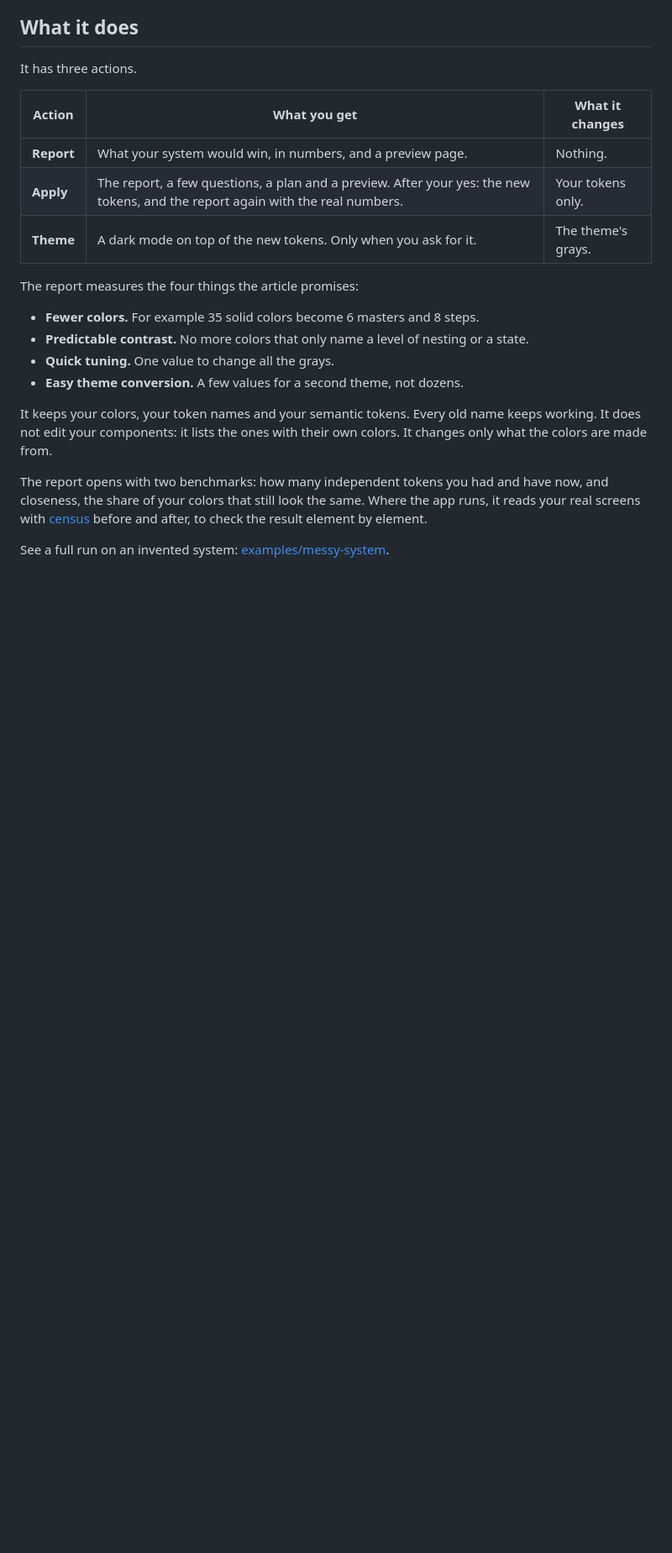
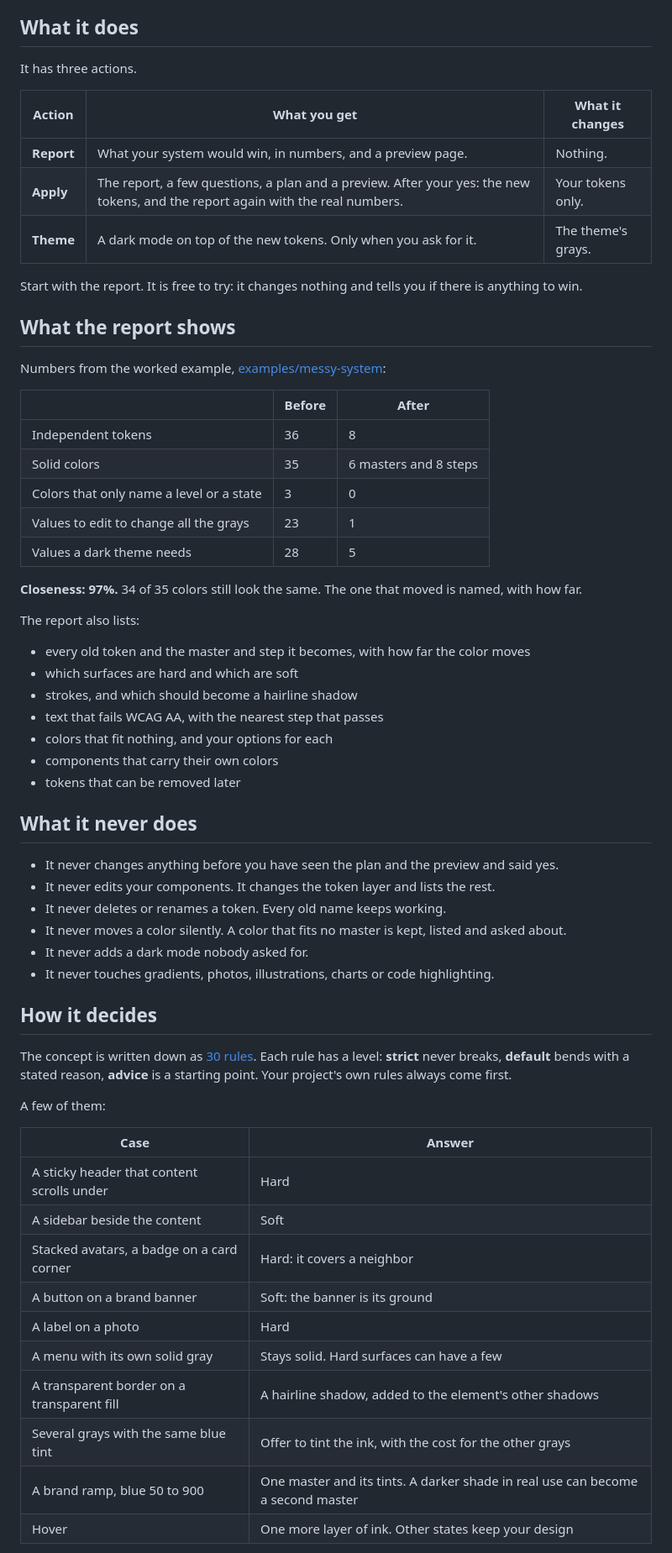
Before and after one commit to plyuto-lgtm/hardsoft, a Markdown page: README.md, the part around one of its changes. Shown at 84% size. Rendered like a GitHub page; blank space fills up the shorter version.

```diff
--- a/README.md
+++ b/README.md
@@ -16,15 +48,57 @@ It has three actions.
 | **Apply** | The report, a few questions, a plan and a preview. After your yes: the new tokens, and the report again with the real numbers. | Your tokens only. |
 | **Theme** | A dark mode on top of the new tokens. Only when you ask for it. | The theme's grays. |
 
-The report measures the four things the article promises:
+Start with the report. It is free to try: it changes nothing and tells you if there is anything to win.
 
-- **Fewer colors.** For example 35 solid colors become 6 masters and 8 steps.
-- **Predictable contrast.** No more colors that only name a level of nesting or a state.
-- **Quick tuning.** One value to change all the grays.
-- **Easy theme conversion.** A few values for a second theme, not dozens.
+## What the report shows
 
-It keeps your colors, your token names and your semantic tokens. Every old name keeps working. It does not edit your components: it lists the ones with their own colors. It changes only what the colors are made from.
+Numbers from the worked example, [examples/messy-system](examples/messy-system):
 
-The report opens with two benchmarks: how many independent tokens you had and have now, and closeness, the share of your colors that still look the same. Where the app runs, it reads your real screens with [census](https://github.com/leonidstern/census) before and after, to check the result element by element.
+| | Before | After |
+| --- | --- | --- |
+| Independent tokens | 36 | 8 |
+| Solid colors | 35 | 6 masters and 8 steps |
+| Colors that only name a level or a state | 3 | 0 |
+| Values to edit to change all the grays | 23 | 1 |
+| Values a dark theme needs | 28 | 5 |
 
-See a full run on an invented system: [examples/messy-system](examples/messy-system).
+**Closeness: 97%.** 34 of 35 colors still look the same. The one that moved is named, with how far.
+
+The report also lists:
+
+- every old token and the master and step it becomes, with how far the color moves
+- which surfaces are hard and which are soft
+- strokes, and which should become a hairline shadow
+- text that fails WCAG AA, with the nearest step that passes
+- colors that fit nothing, and your options for each
+- components that carry their own colors
+- tokens that can be removed later
+
+## What it never does
+
+- It never changes anything before you have seen the plan and the preview and said yes.
+- It never edits your components. It changes the token layer and lists the rest.
+- It never deletes or renames a token. Every old name keeps working.
+- It never moves a color silently. A color that fits no master is kept, listed and asked about.
+- It never adds a dark mode nobody asked for.
+- It never touches gradients, photos, illustrations, charts or code highlighting.
+
+## How it decides
+
+The concept is written down as [30 rules](skills/hardsoft/approach.md). Each rule has a level: **strict** never breaks, **default** bends with a stated reason, **advice** is a starting point. Your project's own rules always come first.
+
+A few of them:
+
+| Case | Answer |
+| --- | --- |
+| A sticky header that content scrolls under | Hard |
+| A sidebar beside the content | Soft |
+| Stacked avatars, a badge on a card corner | Hard: it covers a neighbor |
+| A button on a brand banner | Soft: the banner is its ground |
+| A label on a photo | Hard |
+| A menu with its own solid gray | Stays solid. Hard surfaces can have a few |
+| A transparent border on a transparent fill | A hairline shadow, added to the element's other shadows |
+| Several grays with the same blue tint | Offer to tint the ink, with the cost for the other grays |
+| A brand ramp, blue 50 to 900 | One master and its tints. A darker shade in real use can become a second master |
+| Hover | One more layer of ink. Other states keep your design |
+
```
Also changed, not shown: other parts of README.md (+50 -10 lines), docs/preview.png (added).
